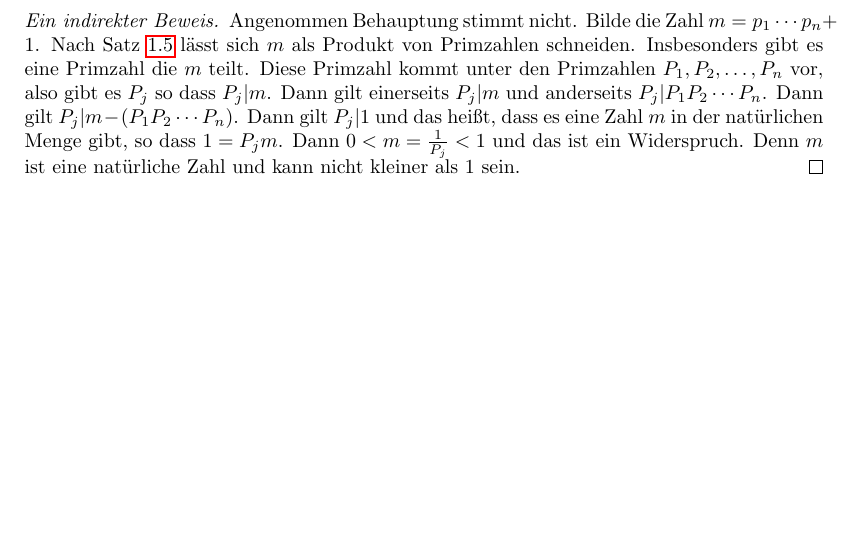
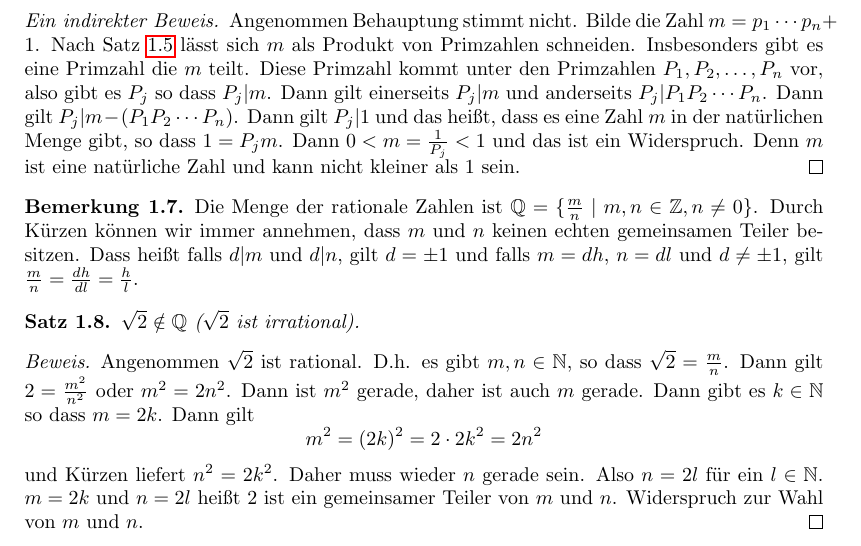
Before and after one commit to sadeghi-arman/VO-Groechenig, a LaTeX document (VO-Gröchenig.tex): part of page 6 of 6, cut so that both start at the same text, the shorter picture padded with empty space. Compiled offline with pdfLaTeX.

Commit message:
Add files via upload

```diff
--- a/VO-Gröchenig.tex
+++ b/VO-Gröchenig.tex
@@ -195,5 +195,21 @@ Frau Miller hat drei Töchter:
 \begin{proof}[Ein indirekter Beweis]
 	Angenommen Behauptung stimmt nicht. Bilde die Zahl $ m = p_1 \cdots p_n + 1 $. Nach Satz \ref{21} lässt sich $ m $ als Produkt von Primzahlen schneiden. Insbesonders gibt es eine Primzahl die $ m $ teilt. Diese Primzahl kommt unter den Primzahlen $ P_1 ,P_2, \ldots , P_n $ vor, also gibt es $ P_j $ so dass $ P_j | m $. Dann gilt einerseits $ P_j | m $ und anderseits $ P_j | P_1P_2\cdots P_n $. Dann gilt $ P_j | m - (P_1P_2 \cdots P_n) $. Dann gilt $ P_j | 1 $ und das heißt, dass es eine Zahl $ m $ in der natürlichen Menge gibt, so dass $ 1 = P_j m $. Dann $ 0 < m = \frac{1}{P_j} < 1 $ und das ist ein Widerspruch. Denn $ m $ ist eine natürliche Zahl und kann nicht kleiner als $ 1 $ sein.
 \end{proof}
-
+\begin{bem}
+	Die Menge der rationale Zahlen ist
+	$ \mathbb{Q} = \{ \frac{m}{n} \mid m,n \in \mathbb{Z}, n \neq 0 \} $. Durch Kürzen können wir immer annehmen, dass $ m $ und $ n $ keinen echten gemeinsamen Teiler besitzen. Dass heißt falls
+	$ d|m $ und $ d|n $, gilt $ d = \pm 1 $ und falls $ m=dh $, $ n=dl $ und $ d \neq \pm 1 $, gilt
+	$ \frac{m}{n} = \frac{dh}{dl} = \frac{h}{l} $.
+\end{bem}
+\begin{sa}
+	$\sqrt{2} \notin \mathbb{Q} $ ($ \sqrt{2} $ ist irrational).
+\end{sa}
+\begin{proof}
+	Angenommen $ \sqrt{2} $ ist rational. D.h. es gibt $ m,n \in \mathbb{N} $, so dass $ \sqrt{2} = \frac{m}{n} $. Dann gilt $ 2 = \frac{m^2}{n^2} $ oder $ m^2 = 2n^2 $. Dann ist $ m^2 $ gerade, daher ist auch $ m $ gerade. Dann gibt es $ k \in \mathbb{N} $ so dass $ m = 2k $. Dann gilt
+	\[
+	m^2 = (2k)^2 = 2\cdot 2k^2 = 2n^2
+	 \]
+	 und Kürzen liefert $ n^2 = 2k^2 $. Daher muss wieder $ n $ gerade sein. Also $ n = 2l $ für ein
+	 $ l \in \mathbb{N} $. $ m = 2k $ und $ n = 2l $ heißt $ 2 $ ist ein gemeinsamer Teiler von $ m $ und $ n $. Widerspruch zur Wahl von $ m $ und $ n $.
+\end{proof}
 \end{document}
```
Also changed, not shown: VO-Gröchenig.pdf, 2 other files.
